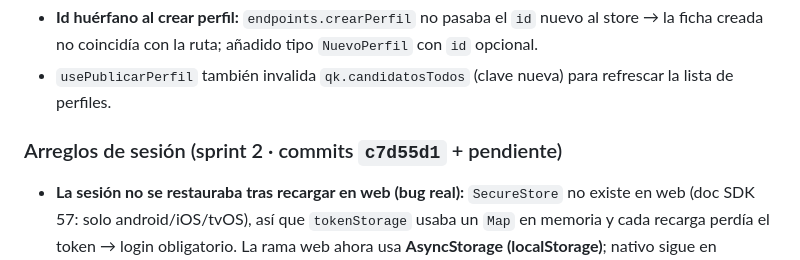
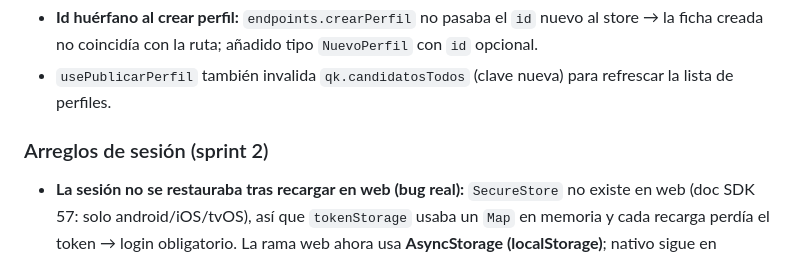
Before and after one commit to Jcastrohoyos/cuidapp, a Markdown page: DIAGNOSTICO-PILAR1-MANUAL.md, the part around the change. GitHub-like rendering.

Commit message:
docs: ajusta encabezado de la seccion de arreglos de sesion

```diff
--- a/DIAGNOSTICO-PILAR1-MANUAL.md
+++ b/DIAGNOSTICO-PILAR1-MANUAL.md
@@ -154,7 +154,7 @@
 - **Id huérfano al crear perfil:** `endpoints.crearPerfil` no pasaba el `id` nuevo al store → la ficha creada no coincidía con la ruta; añadido tipo `NuevoPerfil` con `id` opcional.
 - `usePublicarPerfil` también invalida `qk.candidatosTodos` (clave nueva) para refrescar la lista de perfiles.
 
-### Arreglos de sesión (sprint 2 · commits `c7d55d1` + pendiente)
+### Arreglos de sesión (sprint 2)
 
 - **La sesión no se restauraba tras recargar en web (bug real):** `SecureStore` no existe en web (doc SDK 57: solo android/iOS/tvOS), así que `tokenStorage` usaba un `Map` en memoria y cada recarga perdía el token → login obligatorio. La rama web ahora usa **AsyncStorage (localStorage)**; nativo sigue en SecureStore. Flujo validado: login → token en `localStorage` → recarga → "Hola, Ana" sin formulario; logout → token `null`; re-login correcto.
 - **Destello de login y pérdida de ruta profunda:** mientras `estado === 'cargando'` el guard pintaba el formulario de login un instante y el router redirigía `/perfil` → `/`. Ahora el `Stack` no se monta hasta salir de `cargando`: contenedor neutro y **la URL original se conserva** (recarga en `/perfil` → se queda en `/perfil`).
```
